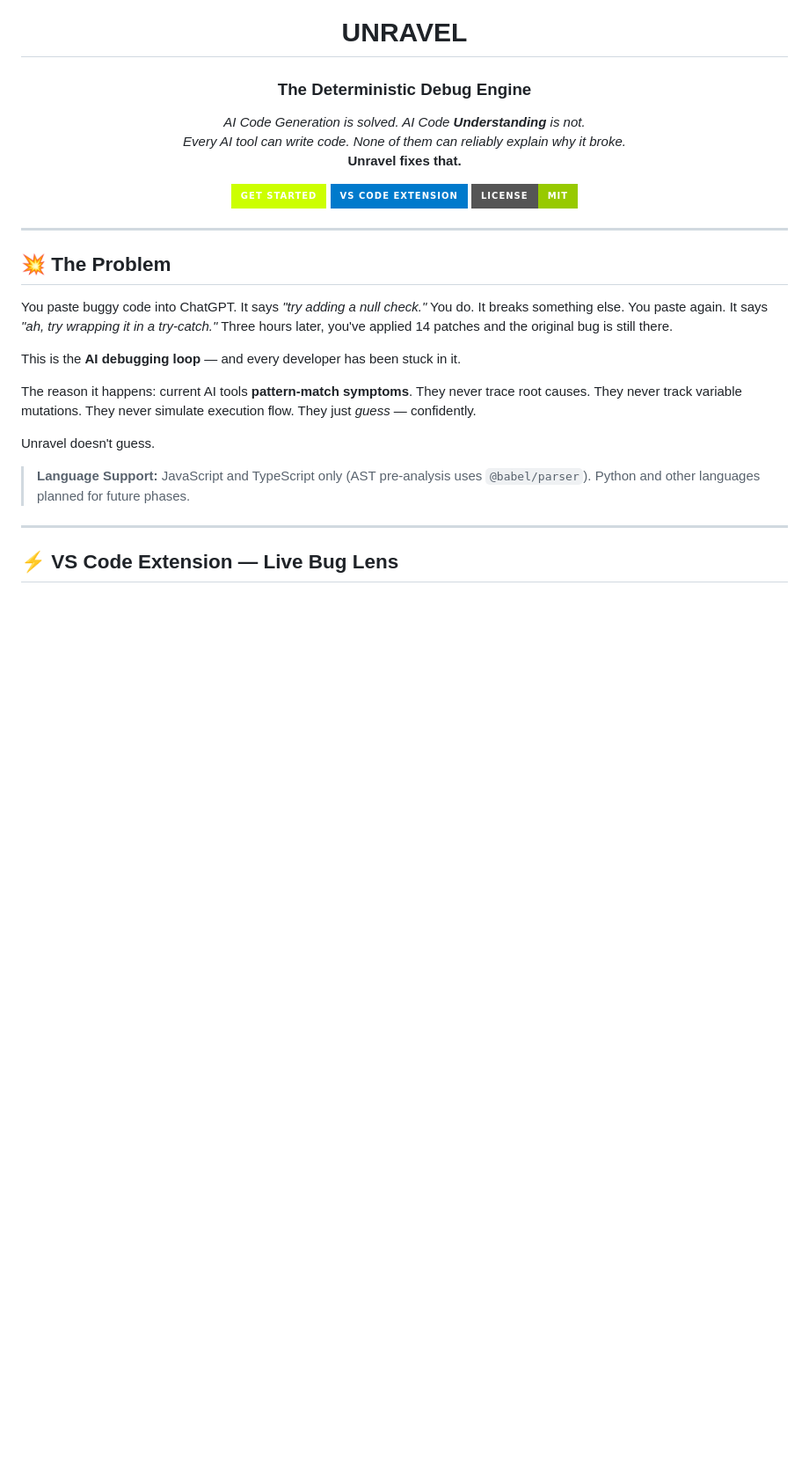
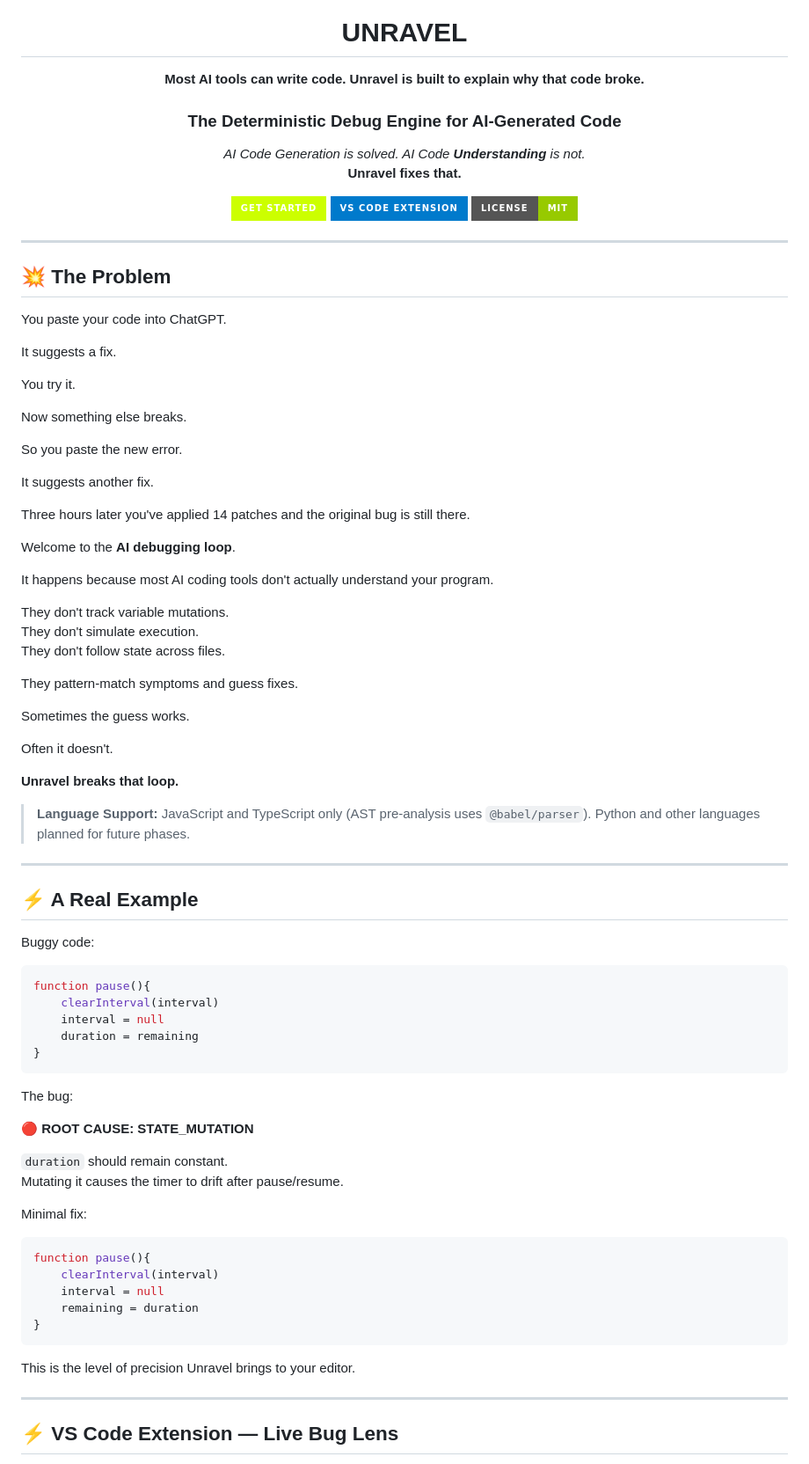
Before and after one commit to EruditeCoder108/UnravelAI, a Markdown page: README.md, the part around one of its changes. Shown at 88% size. Rendered like a GitHub page; badges without logos; blank space fills up the shorter version.

````diff
--- a/README.md
+++ b/README.md
@@ -1,10 +1,10 @@
 <div align="center">
   <img src="./logo.png" alt="Unravel Logo" width="120" />
   <h1>UNRAVEL</h1>
-  <h3>The Deterministic Debug Engine</h3>
+  <p><strong>Most AI tools can write code. Unravel is built to explain why that code broke.</strong></p>
+  <h3>The Deterministic Debug Engine for AI-Generated Code</h3>
   <p>
     <em>AI Code Generation is solved. AI Code <b>Understanding</b> is not.</em><br/>
-    <em>Every AI tool can write code. None of them can reliably explain why it broke.</em><br/>
     <b>Unravel fixes that.</b>
   </p>
   <p>
@@ -18,15 +18,70 @@
 
 ## 💥 The Problem
 
-You paste buggy code into ChatGPT. It says *"try adding a null check."* You do. It breaks something else. You paste again. It says *"ah, try wrapping it in a try-catch."* Three hours later, you've applied 14 patches and the original bug is still there.
+You paste your code into ChatGPT.
 
-This is the **AI debugging loop** — and every developer has been stuck in it.
+It suggests a fix.
 
-The reason it happens: current AI tools **pattern-match symptoms**. They never trace root causes. They never track variable mutations. They never simulate execution flow. They just *guess* — confidently.
+You try it.
 
-Unravel doesn't guess.
+Now something else breaks.
+
+So you paste the new error.
+
+It suggests another fix.
+
+Three hours later you've applied 14 patches and the original bug is still there.
+
+Welcome to the **AI debugging loop**.
+
+It happens because most AI coding tools don't actually understand your program.
+
+They don't track variable mutations.
+They don't simulate execution.
+They don't follow state across files.
+
+They pattern-match symptoms and guess fixes.
+
+Sometimes the guess works.
+
+Often it doesn't.
+
+**Unravel breaks that loop.**
 
 > **Language Support:** JavaScript and TypeScript only (AST pre-analysis uses `@babel/parser`). Python and other languages planned for future phases.
+
+---
+
+## ⚡ A Real Example
+
+Buggy code:
+
+```javascript
+function pause(){
+    clearInterval(interval)
+    interval = null
+    duration = remaining
+}
+```
+
+The bug:
+
+🔴 **ROOT CAUSE: STATE_MUTATION**
+
+`duration` should remain constant.
+Mutating it causes the timer to drift after pause/resume.
+
+Minimal fix:
+
+```javascript
+function pause(){
+    clearInterval(interval)
+    interval = null
+    remaining = duration
+}
+```
+
+This is the level of precision Unravel brings to your editor.
 
 ---
 
````
Also changed, not shown: other parts of README.md (+21 -9 lines).
